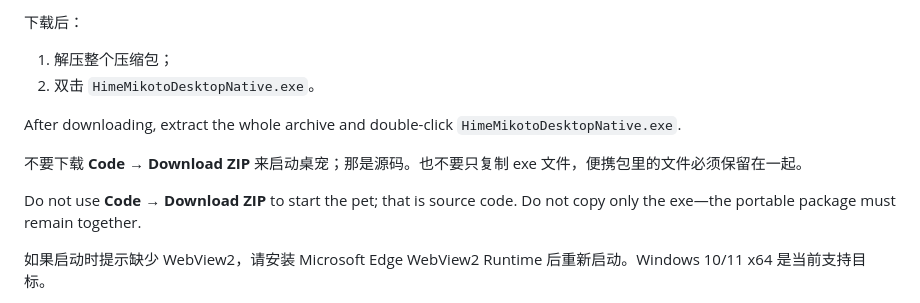
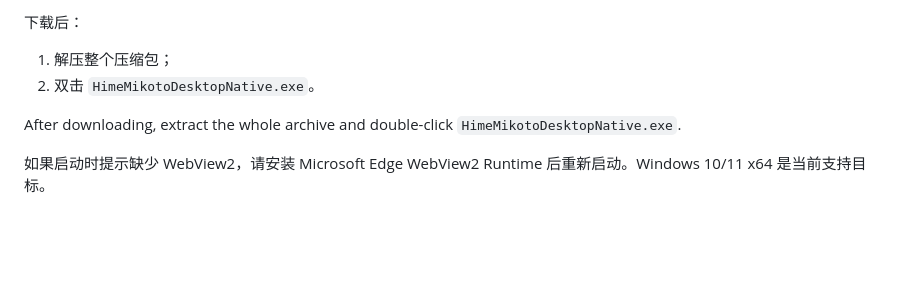
Before and after one commit to ewanyuan/HimeMikotoDesktopNative, a Markdown page: README.md, the part around the change. Drawn GitHub-style; blank space fills up the shorter version.

```diff
--- a/README.md
+++ b/README.md
@@ -19,9 +19,6 @@ The ready-to-run [v0.1.0 portable package](https://github.com/ewanyuan/HimeMikot
 
 After downloading, extract the whole archive and double-click `HimeMikotoDesktopNative.exe`.
 
-不要下载 **Code → Download ZIP** 来启动桌宠；那是源码。也不要只复制 exe 文件，便携包里的文件必须保留在一起。
-
-Do not use **Code → Download ZIP** to start the pet; that is source code. Do not copy only the exe—the portable package must remain together.
 
 如果启动时提示缺少 WebView2，请安装 Microsoft Edge WebView2 Runtime 后重新启动。Windows 10/11 x64 是当前支持目标。
 
```
